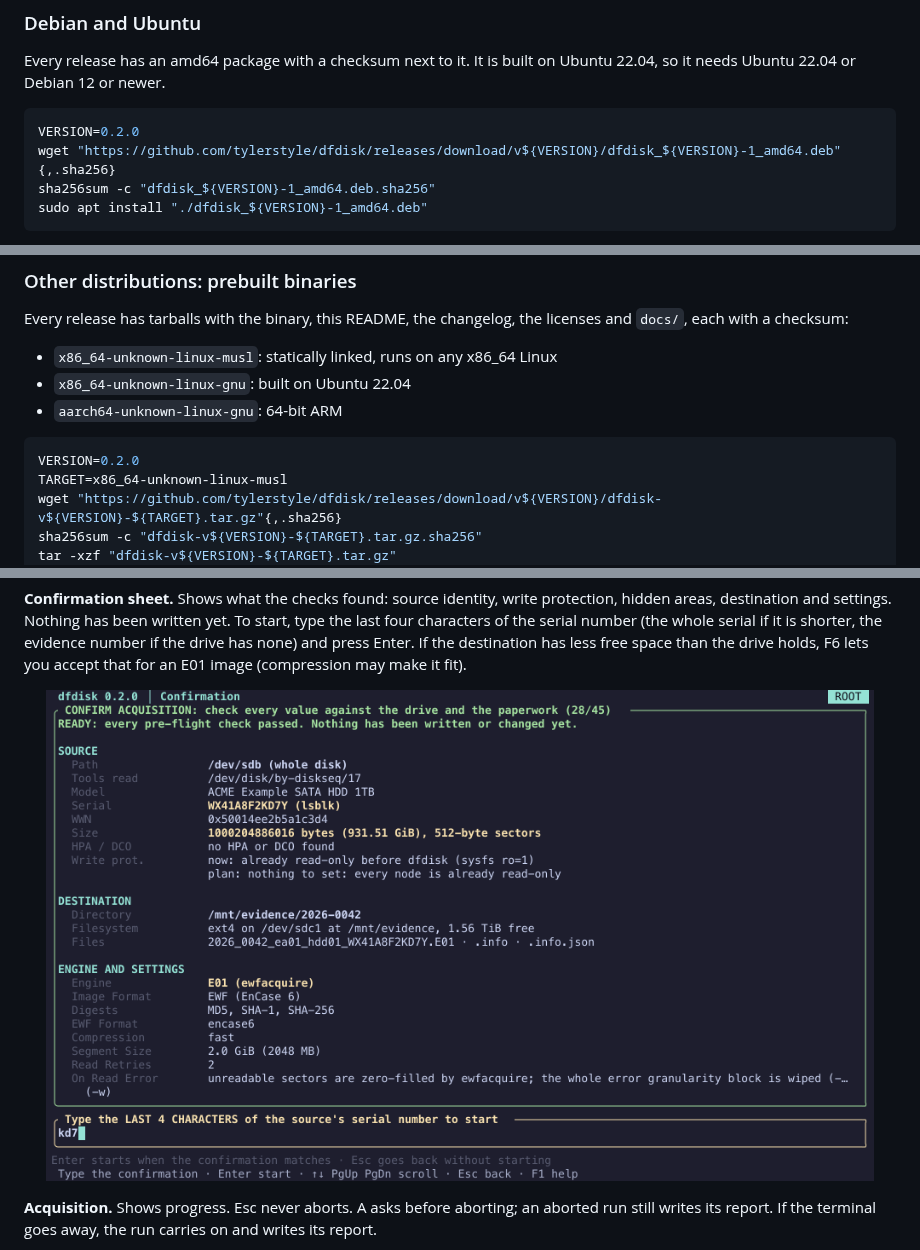
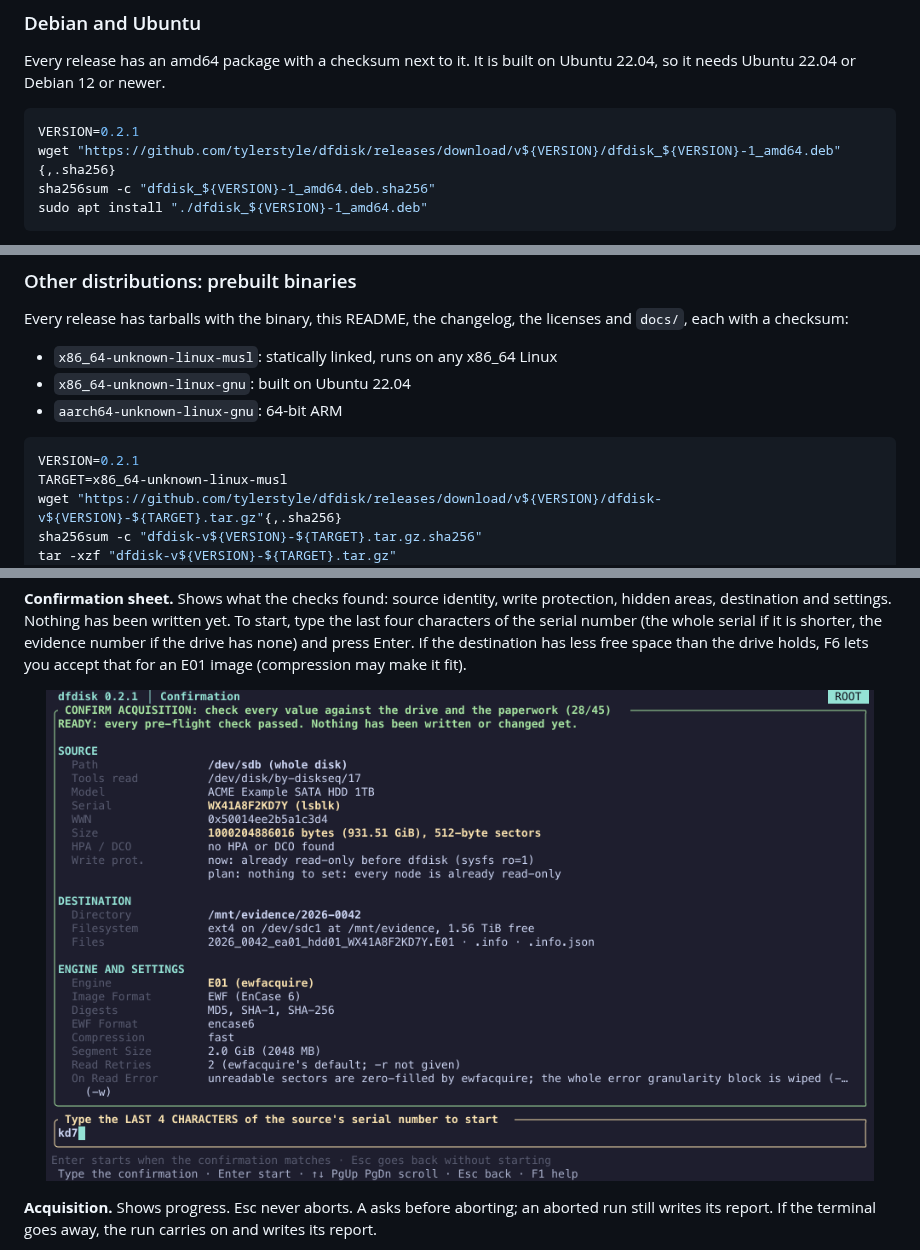
Before and after one commit to tylerstyle/dfdisk, a Markdown page: README.md, 3 parts joined by grey strips. Rendered like a GitHub page; pictures changed too: assets/screenshots/confirmation.png.

````diff
--- a/README.md
+++ b/README.md
@@ -70,7 +70,7 @@ Every release has an amd64 package with a checksum next to it. It is built on
 Ubuntu 22.04, so it needs Ubuntu 22.04 or Debian 12 or newer.
 
 ```bash
-VERSION=0.2.0
+VERSION=0.2.1
 wget "https://github.com/tylerstyle/dfdisk/releases/download/v${VERSION}/dfdisk_${VERSION}-1_amd64.deb"{,.sha256}
 sha256sum -c "dfdisk_${VERSION}-1_amd64.deb.sha256"
 sudo apt install "./dfdisk_${VERSION}-1_amd64.deb"
@@ -118,7 +118,7 @@ licenses and `docs/`, each with a checksum:
 - `aarch64-unknown-linux-gnu`: 64-bit ARM
 
 ```bash
-VERSION=0.2.0
+VERSION=0.2.1
 TARGET=x86_64-unknown-linux-musl
 wget "https://github.com/tylerstyle/dfdisk/releases/download/v${VERSION}/dfdisk-v${VERSION}-${TARGET}.tar.gz"{,.sha256}
 sha256sum -c "dfdisk-v${VERSION}-${TARGET}.tar.gz.sha256"
````
Also changed, not shown: CHANGELOG.md (+19 -0 lines), assets/screenshots/acquisition.png, assets/screenshots/case_setup.png, assets/screenshots/device_explorer.png, assets/screenshots/result.png, 5 other files.
